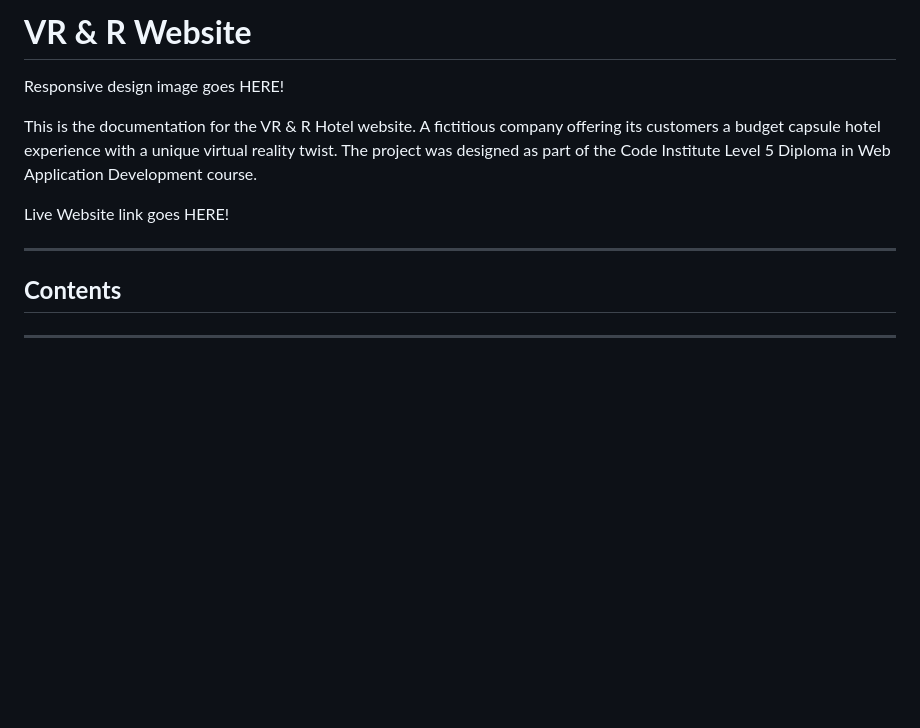
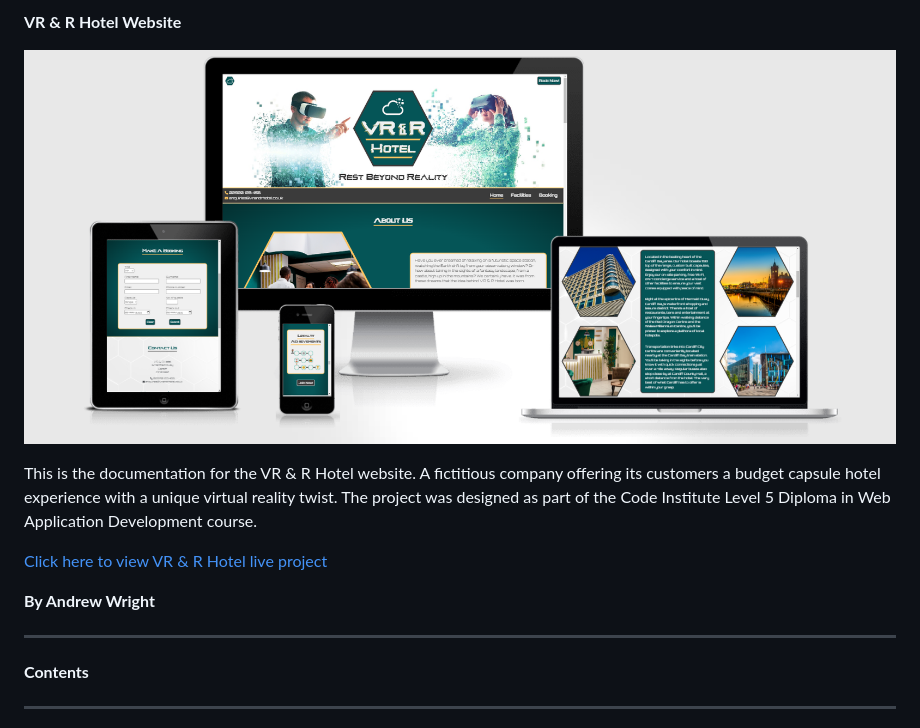
Before and after one commit to AndyWright360/Milestone-Project-1, a Markdown page: README.md, the part around the change printed below. Drawn GitHub-style; pictures changed too: assets/images/responsive-design.jpg (added); blank space fills up the shorter version.

```diff
--- a/README.md
+++ b/README.md
@@ -1,14 +1,16 @@
-# **VR & R Website**
+**VR & R Hotel Website**
 
-Responsive design image goes HERE!
+![VR & R Hotel website shown on various devices](assets/images/responsive-design.jpg)
 
 This is the documentation for the VR & R Hotel website. A fictitious company offering its customers a budget capsule hotel experience with a unique virtual reality twist. The project was designed as part of the Code Institute Level 5 Diploma in Web Application Development course.
 
-Live Website link goes HERE!
+[Click here to view VR & R Hotel live project](https://andywright360.github.io/VR-and-R-Hotel/)
+
+**By Andrew Wright**
 
 ---
 
-## **Contents**
+**Contents**
 
 ---
 
```
Also changed, not shown: other parts of README.md (+121 -72 lines).
